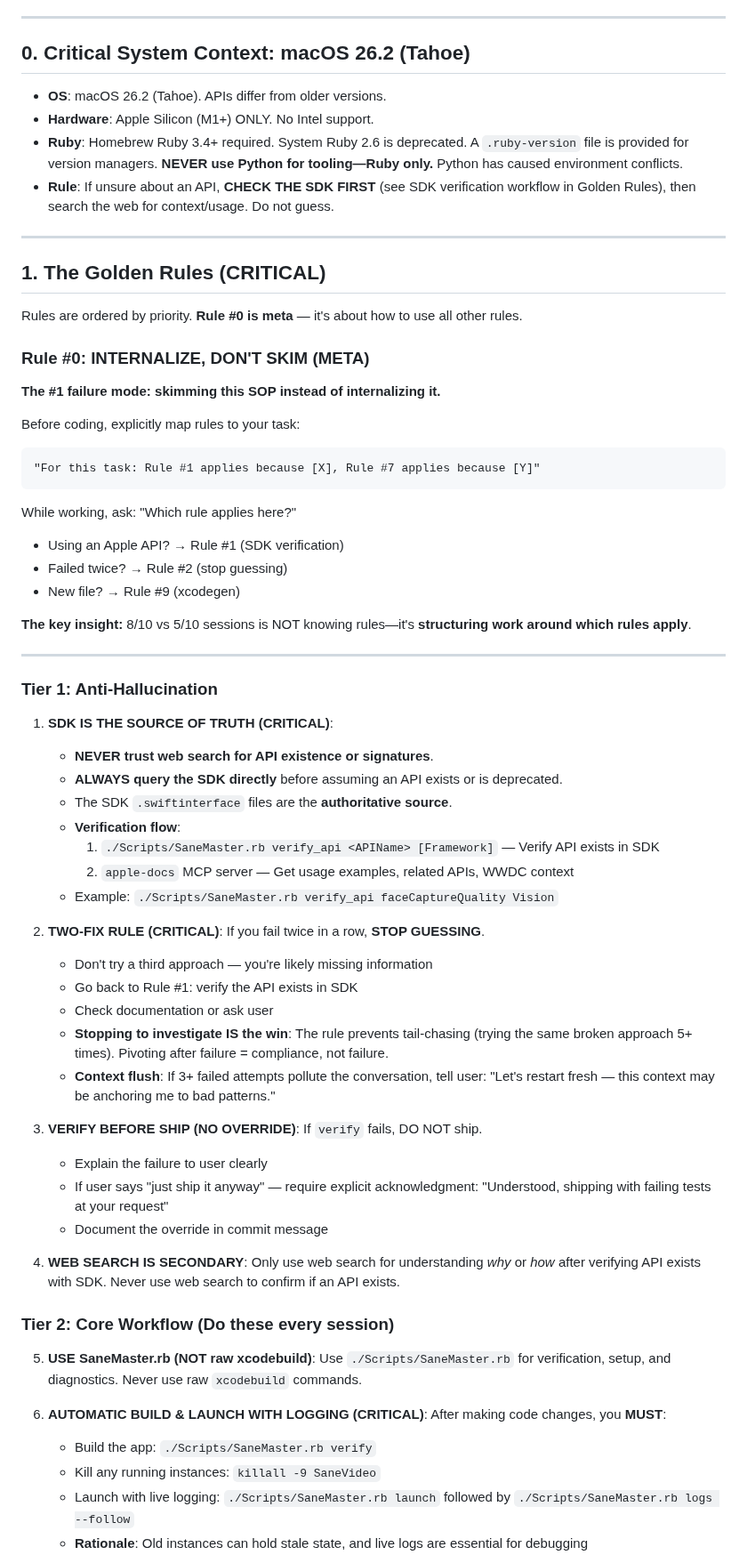
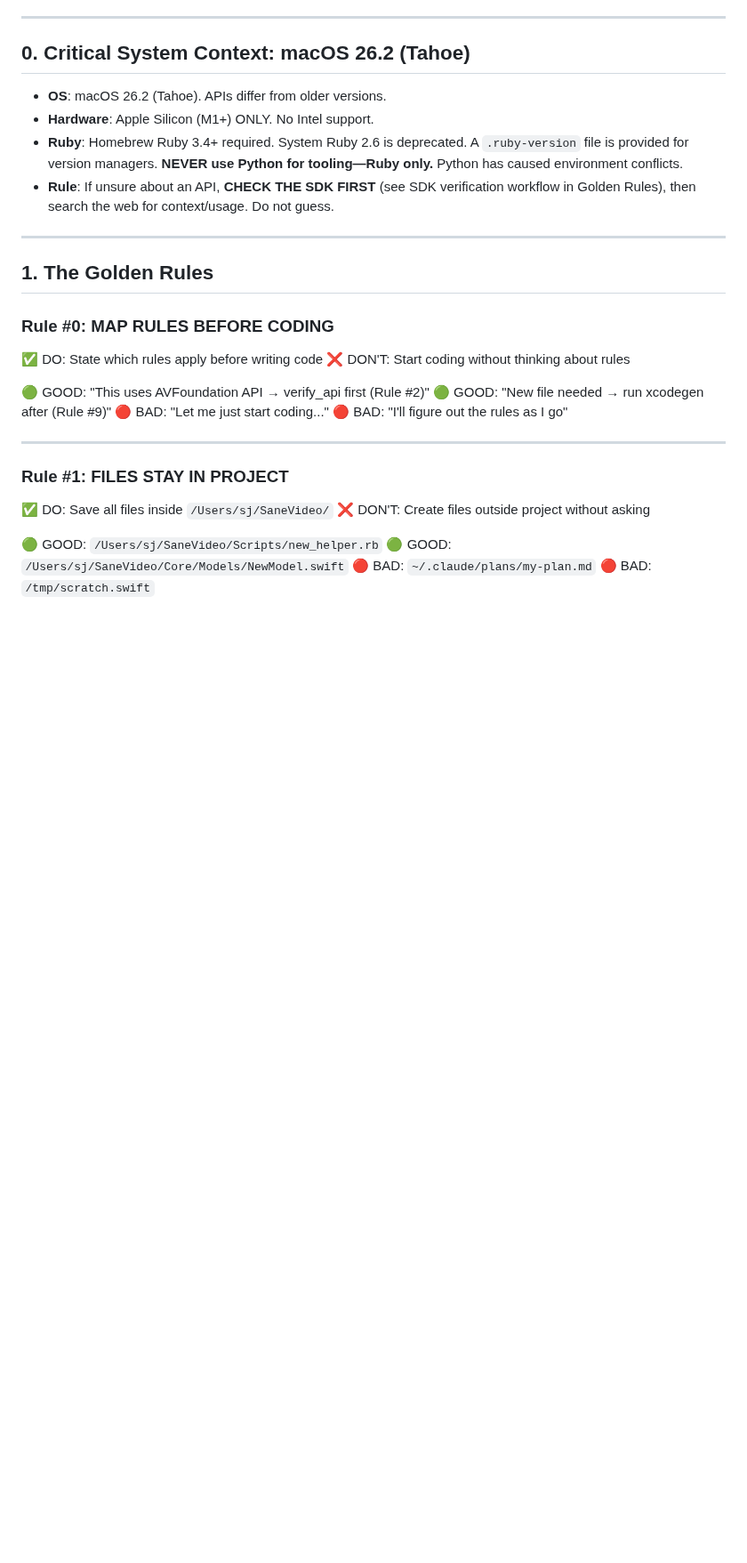
Before and after one commit to sane-apps/SaneVideo, a Markdown page: DEVELOPMENT.md, the part around one of its changes. Shown at 89% size. Rendered like a GitHub page; blank space fills up the shorter version.

````diff
--- a/DEVELOPMENT.md
+++ b/DEVELOPMENT.md
@@ -98,60 +109,27 @@ This runs automatically when you open the project. If bootstrap fails:
 
 ---
 
-## 1. The Golden Rules (CRITICAL)
+## 1. The Golden Rules
 
-Rules are ordered by priority. **Rule #0 is meta** — it's about how to use all other rules.
+### Rule #0: MAP RULES BEFORE CODING
 
-### Rule #0: INTERNALIZE, DON'T SKIM (META)
+✅ DO: State which rules apply before writing code
+❌ DON'T: Start coding without thinking about rules
 
-**The #1 failure mode: skimming this SOP instead of internalizing it.**
-
-Before coding, explicitly map rules to your task:
-```
-"For this task: Rule #1 applies because [X], Rule #7 applies because [Y]"
-```
-
-While working, ask: "Which rule applies here?"
-- Using an Apple API? → Rule #1 (SDK verification)
-- Failed twice? → Rule #2 (stop guessing)
-- New file? → Rule #9 (xcodegen)
-
-**The key insight:** 8/10 vs 5/10 sessions is NOT knowing rules—it's **structuring work around which rules apply**.
+🟢 GOOD: "This uses AVFoundation API → verify_api first (Rule #2)"
+🟢 GOOD: "New file needed → run xcodegen after (Rule #9)"
+🔴 BAD: "Let me just start coding..."
+🔴 BAD: "I'll figure out the rules as I go"
 
 ---
 
-### Tier 1: Anti-Hallucination
+### Rule #1: FILES STAY IN PROJECT
 
-1. **SDK IS THE SOURCE OF TRUTH (CRITICAL)**:
-   - **NEVER trust web search for API existence or signatures**.
-   - **ALWAYS query the SDK directly** before assuming an API exists or is deprecated.
-   - The SDK `.swiftinterface` files are the **authoritative source**.
-   - **Verification flow**:
-     1. `./Scripts/SaneMaster.rb verify_api <APIName> [Framework]` — Verify API exists in SDK
-     2. `apple-docs` MCP server — Get usage examples, related APIs, WWDC context
-   - Example: `./Scripts/SaneMaster.rb verify_api faceCaptureQuality Vision`
+✅ DO: Save all files inside `/Users/sj/SaneVideo/`
+❌ DON'T: Create files outside project without asking
 
-2. **TWO-FIX RULE (CRITICAL)**: If you fail twice in a row, **STOP GUESSING**.
-   - Don't try a third approach — you're likely missing information
-   - Go back to Rule #1: verify the API exists in SDK
-   - Check documentation or ask user
-   - **Stopping to investigate IS the win**: The rule prevents tail-chasing (trying the same broken approach 5+ times). Pivoting after failure = compliance, not failure.
-   - **Context flush**: If 3+ failed attempts pollute the conversation, tell user: "Let's restart fresh — this context may be anchoring me to bad patterns."
+🟢 GOOD: `/Users/sj/SaneVideo/Scripts/new_helper.rb`
+🟢 GOOD: `/Users/sj/SaneVideo/Core/Models/NewModel.swift`
+🔴 BAD: `~/.claude/plans/my-plan.md`
+🔴 BAD: `/tmp/scratch.swift`
 
-3. **VERIFY BEFORE SHIP (NO OVERRIDE)**: If `verify` fails, DO NOT ship.
-   - Explain the failure to user clearly
-   - If user says "just ship it anyway" — require explicit acknowledgment: "Understood, shipping with failing tests at your request"
-   - Document the override in commit message
-
-4. **WEB SEARCH IS SECONDARY**: Only use web search for understanding *why* or *how* after verifying API exists with SDK. Never use web search to confirm if an API exists.
-
-### Tier 2: Core Workflow (Do these every session)
-
-5. **USE SaneMaster.rb (NOT raw xcodebuild)**: Use `./Scripts/SaneMaster.rb` for verification, setup, and diagnostics. Never use raw `xcodebuild` commands.
-
-6. **AUTOMATIC BUILD & LAUNCH WITH LOGGING (CRITICAL)**: After making code changes, you **MUST**:
-   - Build the app: `./Scripts/SaneMaster.rb verify`
-   - Kill any running instances: `killall -9 SaneVideo`
-   - Launch with live logging: `./Scripts/SaneMaster.rb launch` followed by `./Scripts/SaneMaster.rb logs --follow`
-   - **Rationale**: Old instances can hold stale state, and live logs are essential for debugging
-
````
Also changed, not shown: other parts of DEVELOPMENT.md (+157 -87 lines).
